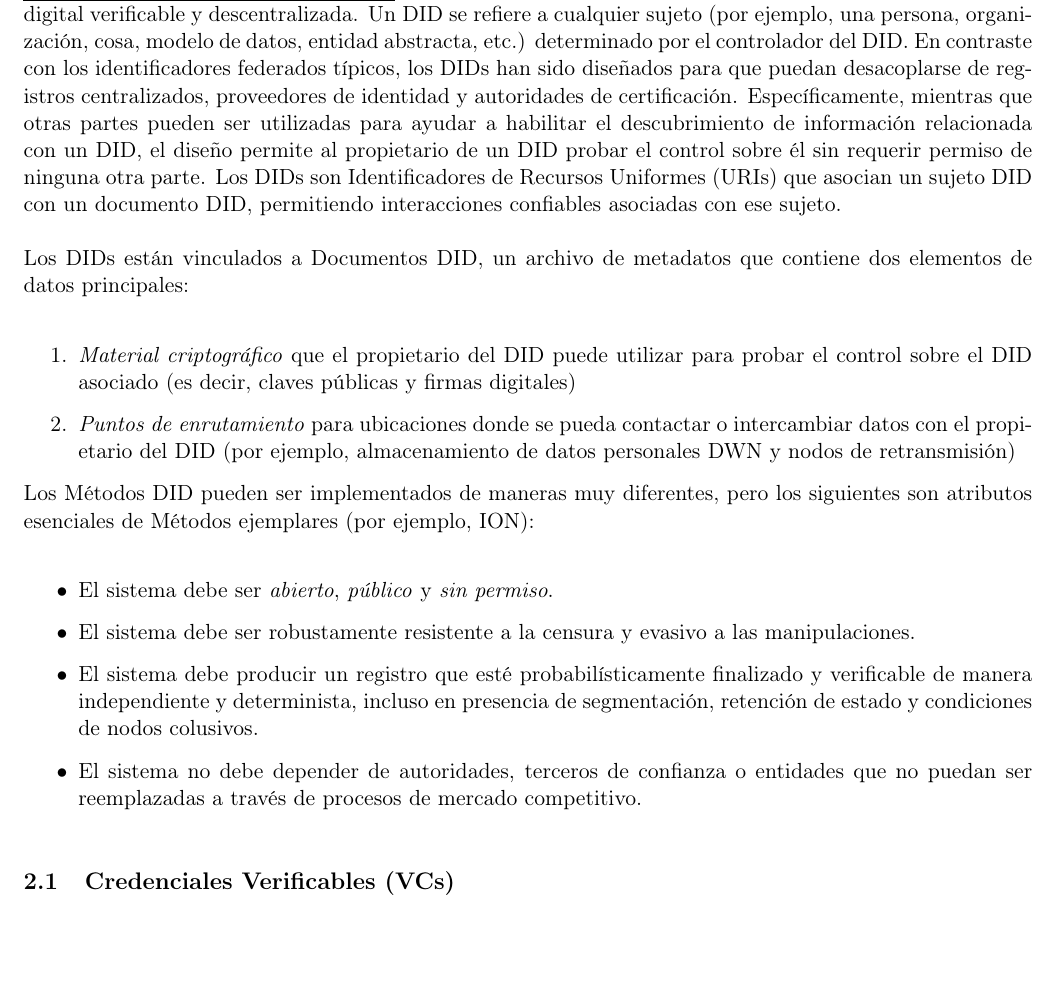
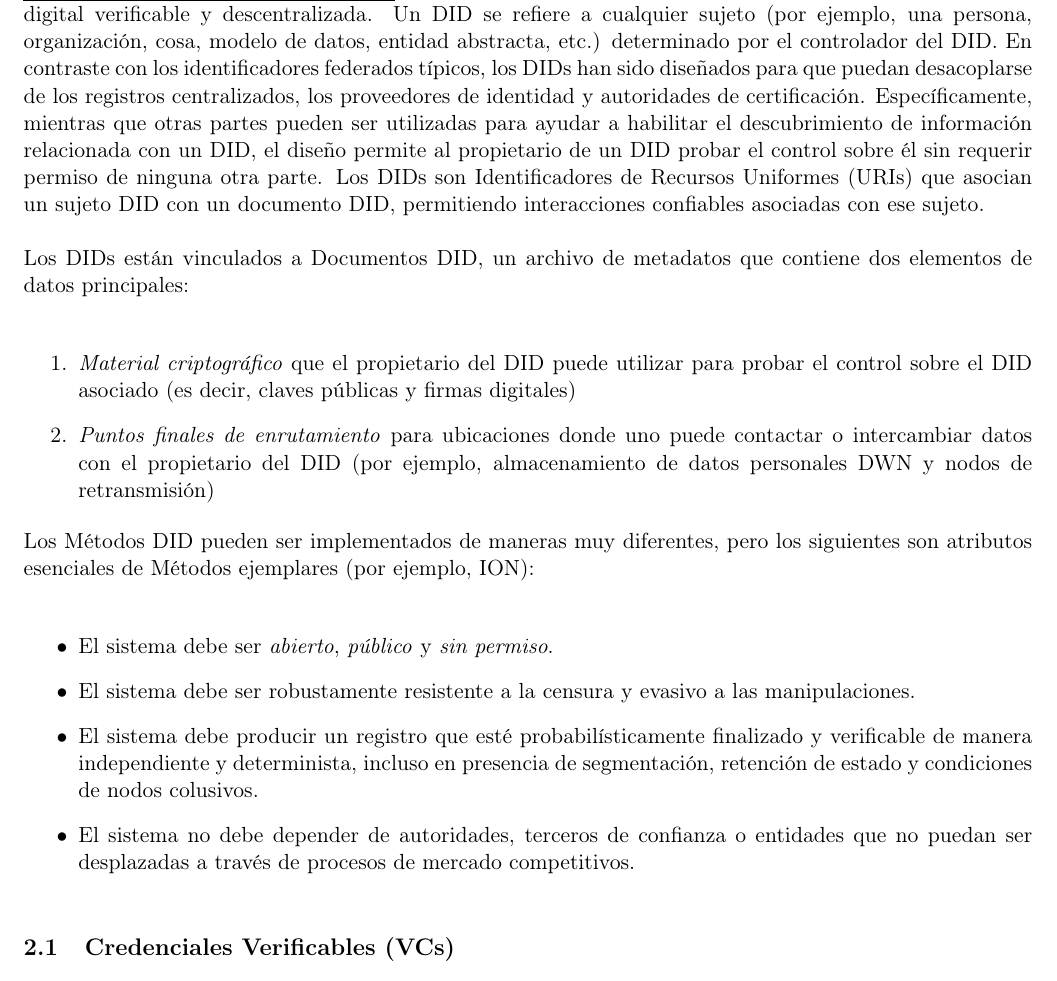
Before and after one commit to TheDecentralizedVeteran/tbDEX_Spanish, a LaTeX document (spanish_whitepaper.tex): part of page 3 of 17, cut so that both start at the same text. Compiled offline with pdfLaTeX.

Commit message:
Update spanish_whitepaper.tex

```diff
--- a/spanish_whitepaper.tex
+++ b/spanish_whitepaper.tex
@@ -79,7 +79,7 @@ La naturaleza de esta relación de confianza nunca será universal: diferentes j
 {\LARGE  \\ Identificadores Descentralizados (DIDs)}
 
 \vspace{1\baselineskip}
-\href{https://www.w3.org/TR/did-core}{\uline{\textcolor[HTML]{1155CC}{Identificadores descentralizados (DIDs)}}} [2] son un nuevo tipo de identificador que permite una identidad digital verificable y descentralizada. Un DID se refiere a cualquier sujeto (por ejemplo, una persona, organización, cosa, modelo de datos, entidad abstracta, etc.) determinado por el controlador del DID. En contraste con los identificadores federados típicos, los DIDs han sido diseñados para que puedan desacoplarse de registros centralizados, proveedores de identidad y autoridades de certificación. Específicamente, mientras que otras partes pueden ser utilizadas para ayudar a habilitar el descubrimiento de información relacionada con un DID, el diseño permite al propietario de un DID probar el control sobre él sin requerir permiso de ninguna otra parte. Los DIDs son Identificadores de Recursos Uniformes (URIs) que asocian un sujeto DID con un documento DID, permitiendo interacciones confiables asociadas con ese sujeto.
+\href{https://www.w3.org/TR/did-core}{\uline{\textcolor[HTML]{1155CC}{Identificadores descentralizados (DIDs)}}} [2] son un nuevo tipo de identificador que permite una identidad digital verificable y descentralizada. Un DID se refiere a cualquier sujeto (por ejemplo, una persona, organización, cosa, modelo de datos, entidad abstracta, etc.) determinado por el controlador del DID. En contraste con los identificadores federados típicos, los DIDs han sido diseñados para que puedan desacoplarse de los registros centralizados, los proveedores de identidad y autoridades de certificación. Específicamente, mientras que otras partes pueden ser utilizadas para ayudar a habilitar el descubrimiento de información relacionada con un DID, el diseño permite al propietario de un DID probar el control sobre él sin requerir permiso de ninguna otra parte. Los DIDs son Identificadores de Recursos Uniformes (URIs) que asocian un sujeto DID con un documento DID, permitiendo interacciones confiables asociadas con ese sujeto.
 
 \vspace{1\baselineskip}
 Los DIDs están vinculados a Documentos DID, un archivo de metadatos que contiene dos elementos de datos principales: \\
@@ -87,7 +87,7 @@ Los DIDs están vinculados a Documentos DID, un archivo de metadatos que contien
 \begin{enumerate}
 	\item \textit{Material criptográfico} que el propietario del DID puede utilizar para probar el control sobre el DID asociado (es decir, claves públicas y firmas digitales)
 
-	\item \textit{Puntos de enrutamiento} para ubicaciones donde se pueda contactar o intercambiar datos con el propietario del DID (por ejemplo, almacenamiento de datos personales DWN y nodos de retransmisión)
+	\item \textit{Puntos finales de enrutamiento} para ubicaciones donde uno puede contactar o intercambiar datos con el propietario del DID (por ejemplo, almacenamiento de datos personales DWN y nodos de retransmisión)
 
 \end{enumerate}
  \\ Los Métodos DID pueden ser implementados de maneras muy diferentes, pero los siguientes son atributos esenciales de Métodos ejemplares (por ejemplo, ION): \\
@@ -99,7 +99,7 @@ Los DIDs están vinculados a Documentos DID, un archivo de metadatos que contien
 
 	\item El sistema debe producir un registro que esté probabilísticamente finalizado y verificable de manera independiente y determinista, incluso en presencia de segmentación, retención de estado y condiciones de nodos colusivos.
 
-	\item El sistema no debe depender de autoridades, terceros de confianza o entidades que no puedan ser reemplazadas a través de procesos de mercado competitivo.
+	\item El sistema no debe depender de autoridades, terceros de confianza o entidades que no puedan ser desplazadas a través de procesos de mercado competitivos.
 
 \vspace{1\baselineskip}
 \end{itemize}
```
